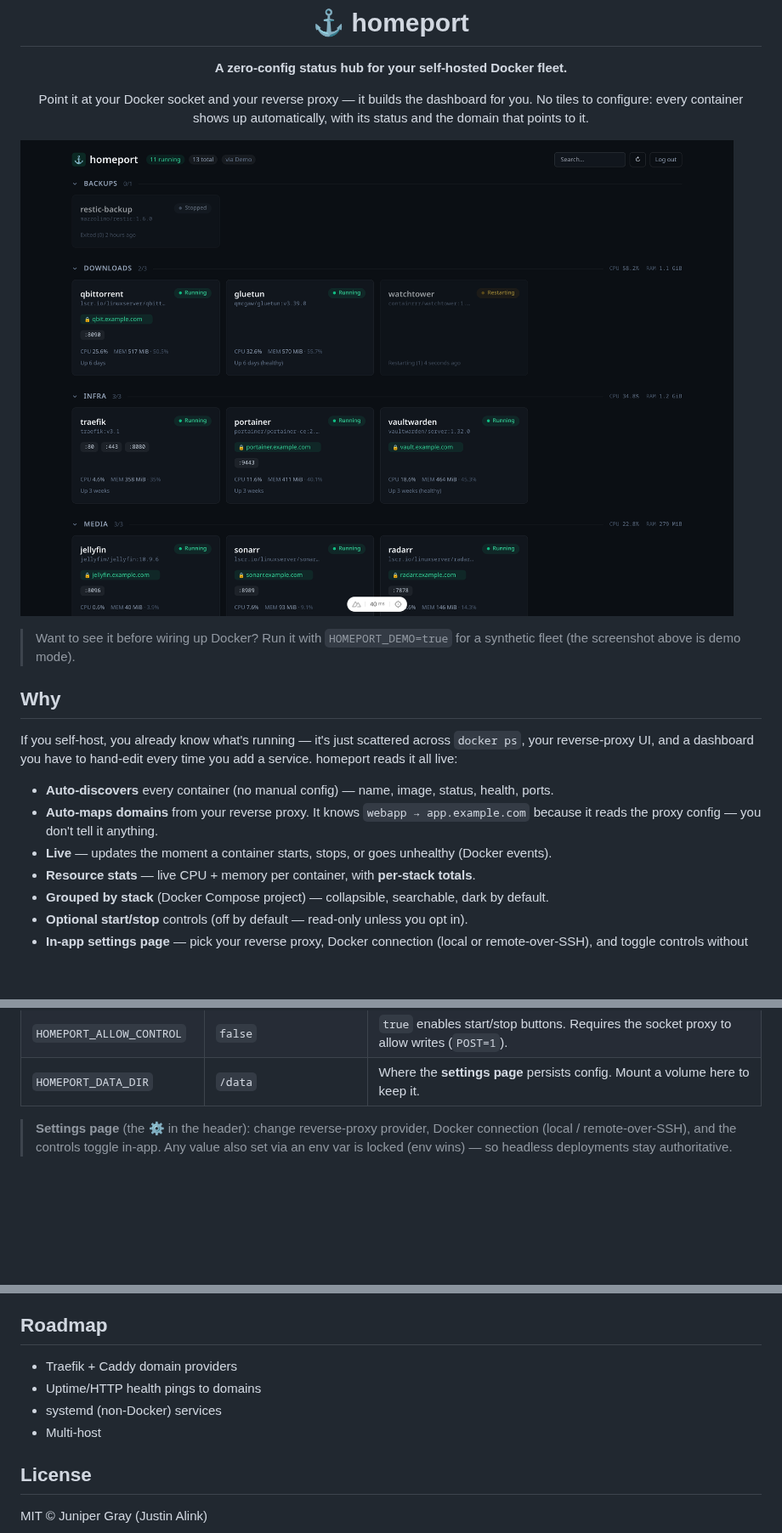
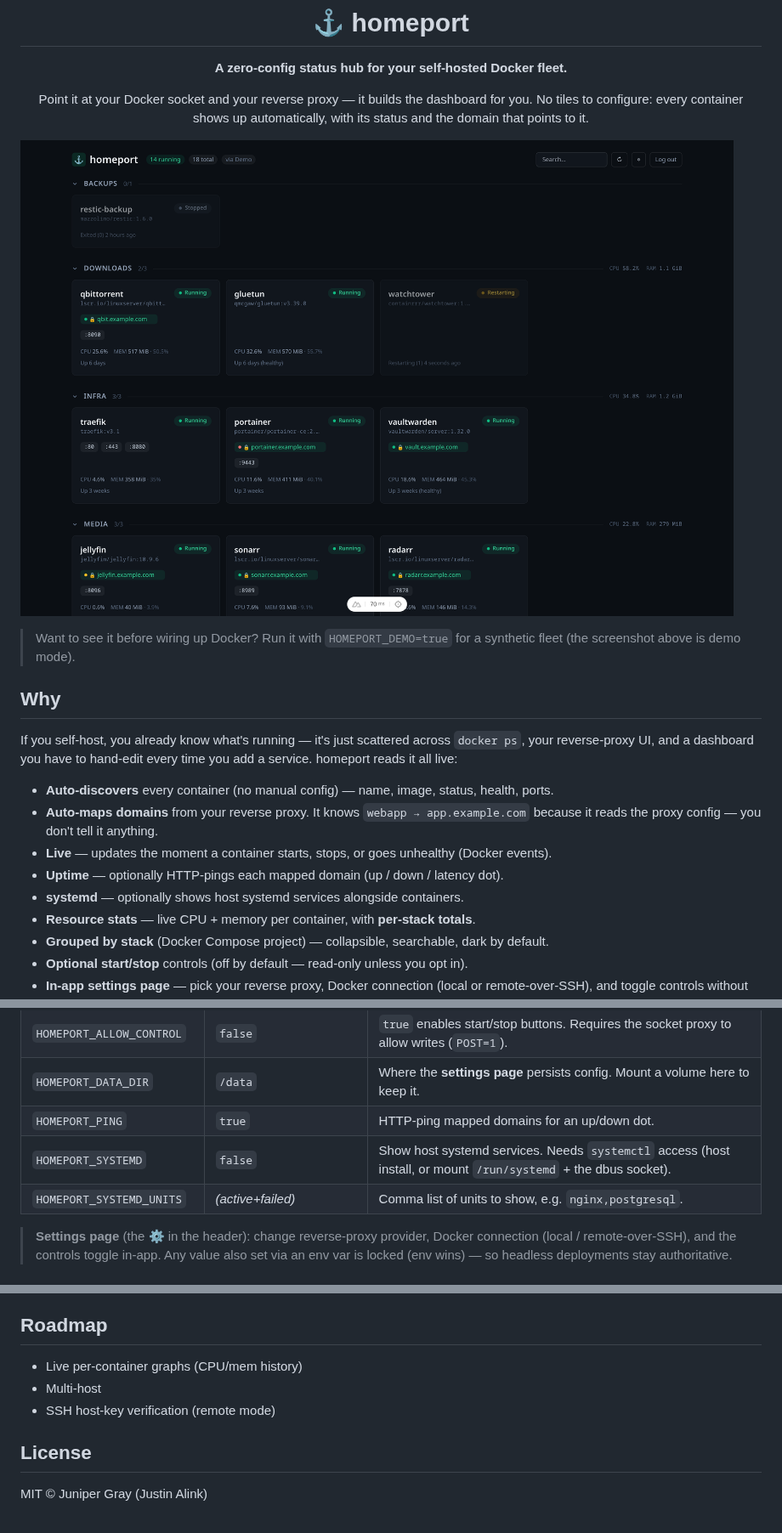
Before and after one commit to JustinAlink/homeport, a Markdown page: README.md, 3 parts joined by grey strips. Shown at 85% size. GitHub-like rendering; pictures changed too: docs/screenshot.png; blank space fills up the shorter version.

```diff
--- a/README.md
+++ b/README.md
@@ -25,6 +25,8 @@ homeport reads it all live:
 - **Auto-maps domains** from your reverse proxy. It knows `webapp → app.example.com`
   because it reads the proxy config — you don't tell it anything.
 - **Live** — updates the moment a container starts, stops, or goes unhealthy (Docker events).
+- **Uptime** — optionally HTTP-pings each mapped domain (up / down / latency dot).
+- **systemd** — optionally shows host systemd services alongside containers.
 - **Resource stats** — live CPU + memory per container, with **per-stack totals**.
 - **Grouped by stack** (Docker Compose project) — collapsible, searchable, dark by default.
 - **Optional start/stop** controls (off by default — read-only unless you opt in).
@@ -79,6 +81,9 @@ All via environment variables (set on the container at runtime):
 | `HOMEPORT_DEMO` | `false` | `true` serves a synthetic fleet (no Docker needed) — handy for a first look. |
 | `HOMEPORT_ALLOW_CONTROL` | `false` | `true` enables start/stop buttons. Requires the socket proxy to allow writes (`POST=1`). |
 | `HOMEPORT_DATA_DIR` | `/data` | Where the **settings page** persists config. Mount a volume here to keep it. |
+| `HOMEPORT_PING` | `true` | HTTP-ping mapped domains for an up/down dot. |
+| `HOMEPORT_SYSTEMD` | `false` | Show host systemd services. Needs `systemctl` access (host install, or mount `/run/systemd` + the dbus socket). |
+| `HOMEPORT_SYSTEMD_UNITS` | _(active+failed)_ | Comma list of units to show, e.g. `nginx,postgresql`. |
 
 > **Settings page** (the ⚙ in the header): change reverse-proxy provider, Docker connection
 > (local / remote-over-SSH), and the controls toggle in-app. Any value also set via an env
@@ -136,10 +141,9 @@ trusted networks / your own hosts.
 
 ## Roadmap
 
-- Traefik + Caddy domain providers
-- Uptime/HTTP health pings to domains
-- systemd (non-Docker) services
+- Live per-container graphs (CPU/mem history)
 - Multi-host
+- SSH host-key verification (remote mode)
 
 ## License
 
```
Also changed, not shown: 17 other files.
